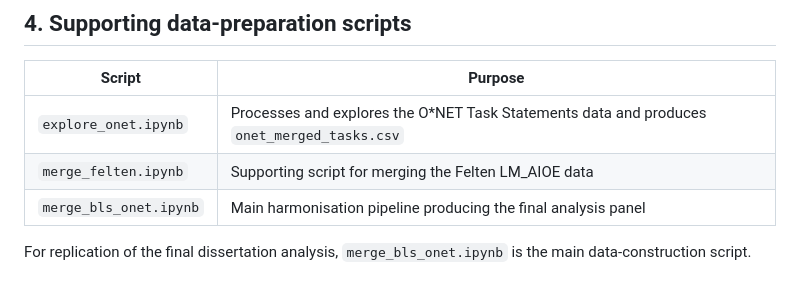
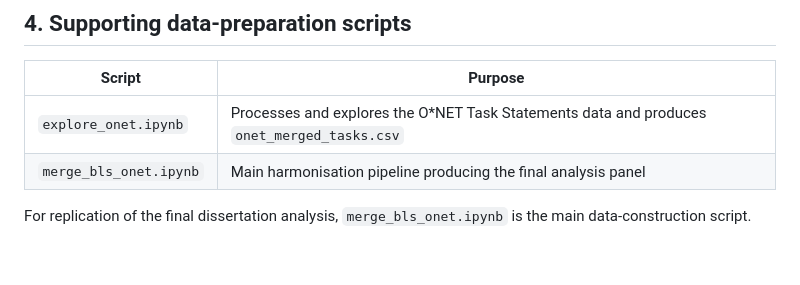
Before and after one commit to SiqiGe-R/The-Labor-Market-Effects-of-AI-Exposure-After-ChatGPT-s-Launch, a Markdown page: README.md, the part around the change. GitHub-like rendering.

```diff
--- a/README.md
+++ b/README.md
@@ -110,7 +110,6 @@ Median wages are combined using an employment-weighted average. This is an appro
 | Script | Purpose |
 |---|---|
 | `explore_onet.ipynb` | Processes and explores the O*NET Task Statements data and produces `onet_merged_tasks.csv` |
-| `merge_felten.ipynb` | Supporting script for merging the Felten LM_AIOE data |
 | `merge_bls_onet.ipynb` | Main harmonisation pipeline producing the final analysis panel |
 
 For replication of the final dissertation analysis, `merge_bls_onet.ipynb` is the main data-construction script.
```
